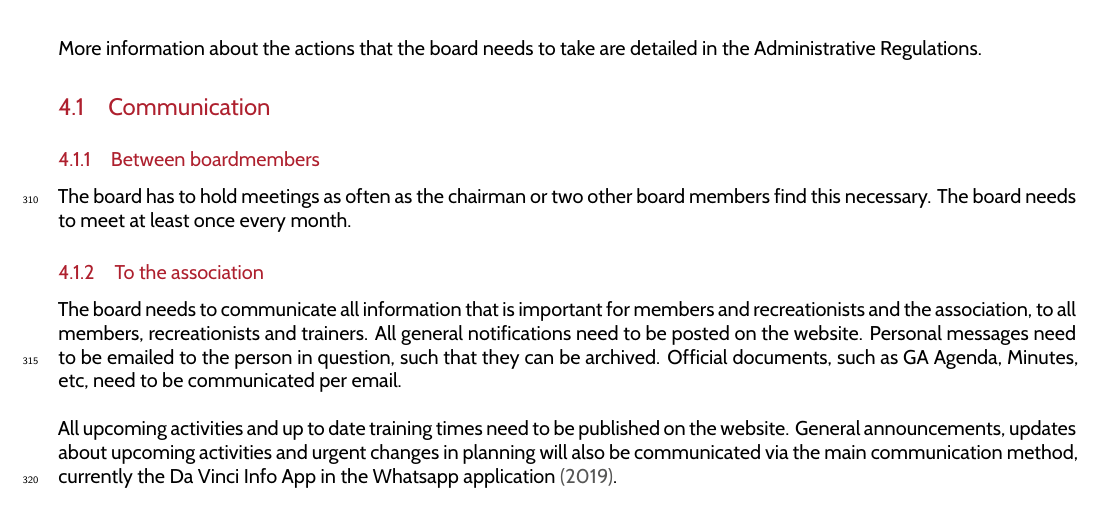
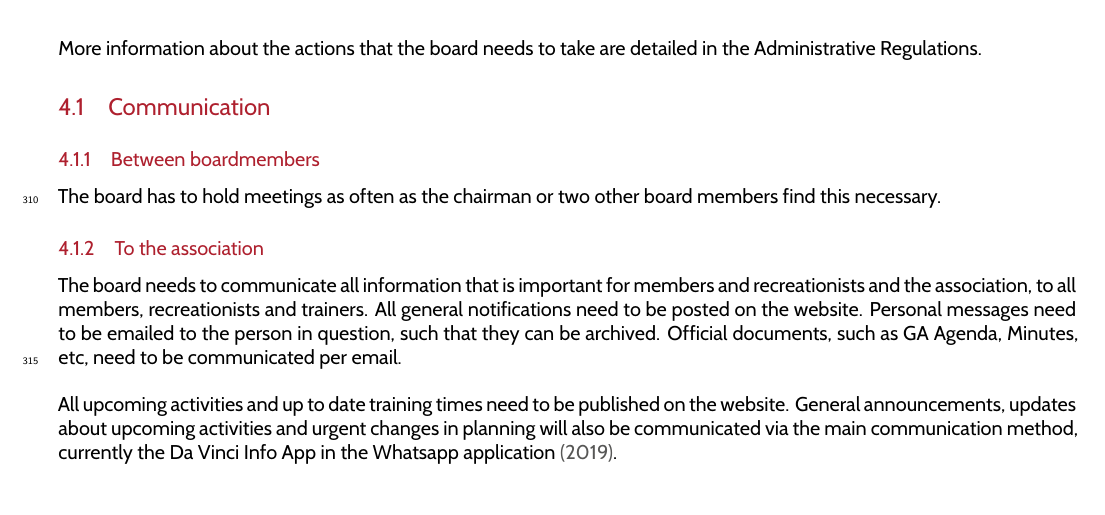
Before and after one commit to christiaangoossens/DaVinciHR2019, a LaTeX document (HR.tex): part of page 11 of 19, cut so that both start at the same text. Compiled offline with XeLaTeX.

Commit message:
This should be an amendment

```diff
--- a/HR.tex
+++ b/HR.tex
@@ -225,7 +225,7 @@ It is also possible to become a financial donor, as specified in the \Asta\ Sect
 More information about the actions that the board needs to take are detailed in the \Abr .
 \subsection{Communication}
 \subsubsection{Between boardmembers}
-The board has to hold meetings as often as the chairman or two other board members find this necessary. The board needs to meet at least once every month.
+The board has to hold meetings as often as the chairman or two other board members find this necessary.
 
 \subsubsection{To the association}
 The board needs to communicate all information that is important for members and recreationists and the association, to all members, recreationists and trainers. All general notifications need to be posted on the website. Personal messages need to be emailed to the person in question, such that they can be archived. Official documents, such as GA Agenda, Minutes, etc, need to be communicated per email. \\
```
